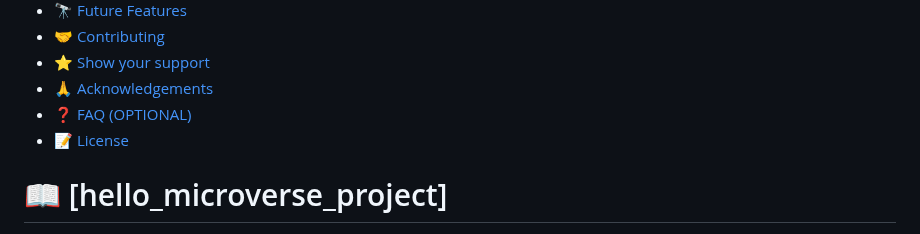
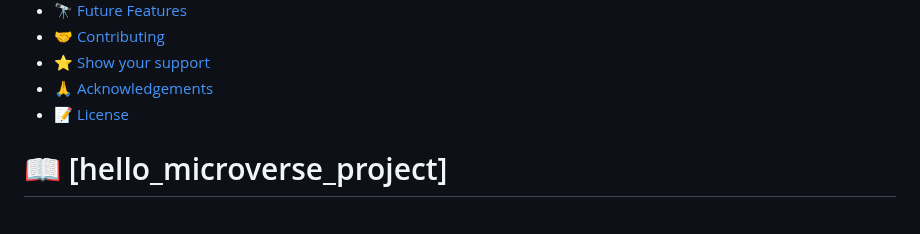
Before and after one commit to m00h0/Hello-Microvers-Project, a Markdown page: README.md, the part around the change. GitHub-like rendering.

```diff
--- a/README.md
+++ b/README.md
@@ -25,7 +25,6 @@
 - [🤝 Contributing](#contributing)
 - [⭐️ Show your support](#support)
 - [🙏 Acknowledgements](#acknowledgements)
-- [❓ FAQ (OPTIONAL)](#faq)
 - [📝 License](#license)
 
 # 📖 [hello_microverse_project] <a name="hello-microverse"></a>
```
